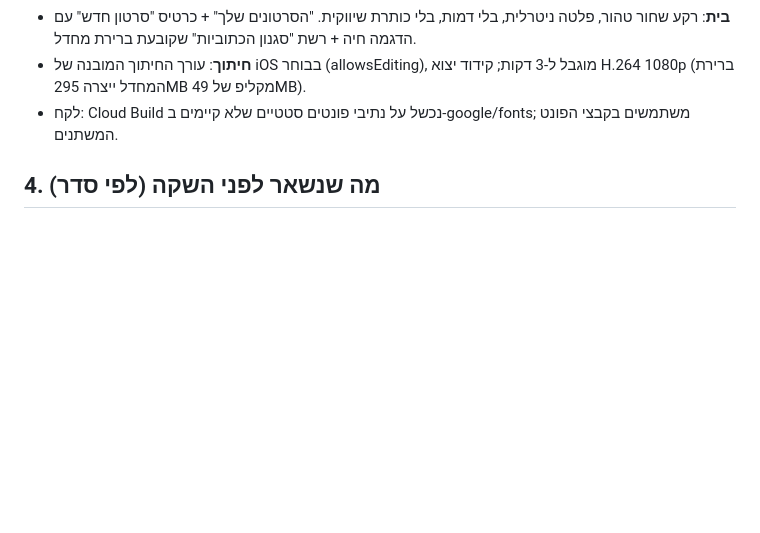
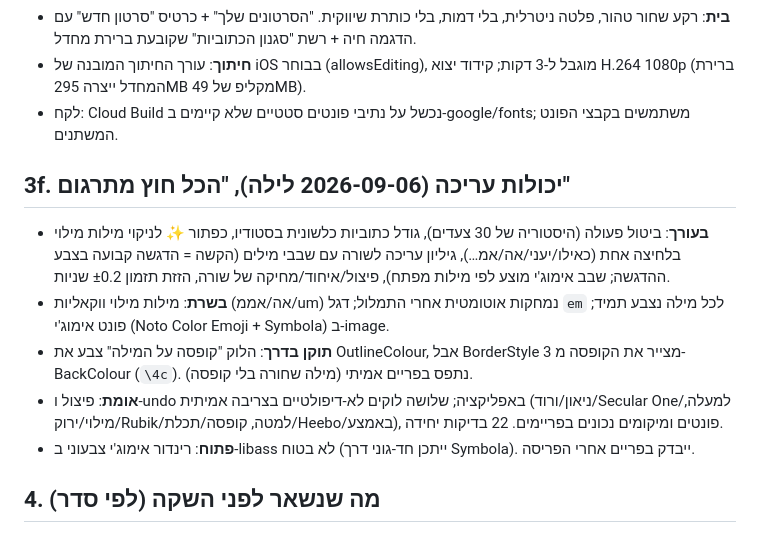
Before and after one commit to elharel648/katuvit, a Markdown page: AUDIT.md, the part around the change. Rendered like a GitHub page; blank space fills up the shorter version.

Commit message:
AUDIT: editing batch

```diff
--- a/AUDIT.md
+++ b/AUDIT.md
@@ -109,6 +109,14 @@ Modal נעצר (ניתן לפרוס מחדש). קוד: server/cloudrun/, server/
 - **חיתוך**: עורך החיתוך המובנה של iOS בבוחר (allowsEditing), מוגבל ל-3 דקות; קידוד יצוא H.264 1080p (ברירת המחדל ייצרה 295MB מקליפ של 49MB).
 - לקח: Cloud Build נכשל על נתיבי פונטים סטטיים שלא קיימים ב-google/fonts; משתמשים בקבצי הפונט המשתנים.
 
+## 3f. יכולות עריכה (2026-09-06 לילה), "הכל חוץ מתרגום"
+
+- **בעורך**: ביטול פעולה (היסטוריה של 30 צעדים), גודל כתוביות כלשונית בסטודיו, כפתור ✨ לניקוי מילות מילוי בלחיצה אחת (כאילו/יעני/אה/אמ…), גיליון עריכה לשורה עם שבבי מילים (הקשה = הדגשה קבועה בצבע ההדגשה; שבב אימוג'י מוצע לפי מילות מפתח), פיצול/איחוד/מחיקה של שורה, הזזת תזמון ±0.2 שניות.
+- **בשרת**: מילות מילוי ווקאליות (אה/אממ/um) נמחקות אוטומטית אחרי התמלול; דגל `em` לכל מילה נצבע תמיד; פונט אימוג'י (Noto Color Emoji + Symbola) ב-image.
+- **תוקן בדרך**: הלוק "קופסה על המילה" צבע את OutlineColour, אבל BorderStyle 3 מצייר את הקופסה מ-BackColour (`\4c`). נתפס בפריים אמיתי (מילה שחורה בלי קופסה).
+- **אומת**: פיצול ו-undo באפליקציה; שלושה לוקים לא-דיפולטיים בצריבה אמיתית (ניאון/ורוד/Secular One/למעלה, מילוי/ירוק/Rubik/למטה, קופסה/תכלת/Heebo/באמצע), פונטים ומיקומים נכונים בפריימים. 22 בדיקות יחידה.
+- **פתוח**: רינדור אימוג'י צבעוני ב-libass לא בטוח (ייתכן חד-גוני דרך Symbola). ייבדק בפריים אחרי הפריסה.
+
 ## 4. מה שנשאר לפני השקה (לפי סדר)
 1. **S12** — App Check / אימות משתמש בשרת + מכסות. בלי זה, מפתח מחולץ = חשבון Modal פתוח לכולם.
 2. **R4** — להפוך את הריפו לפרטי.
```
